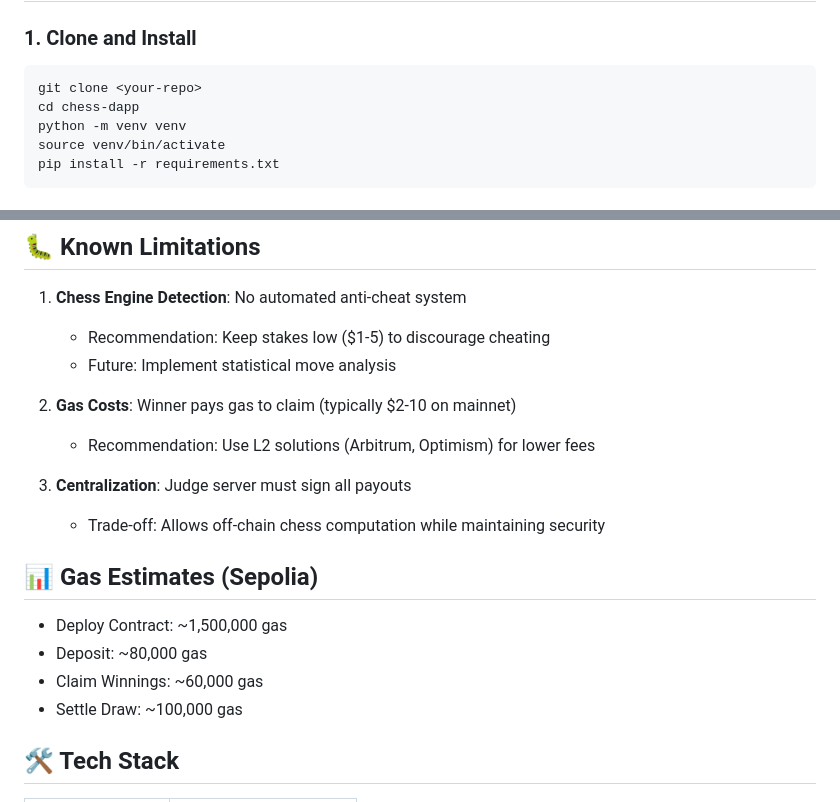
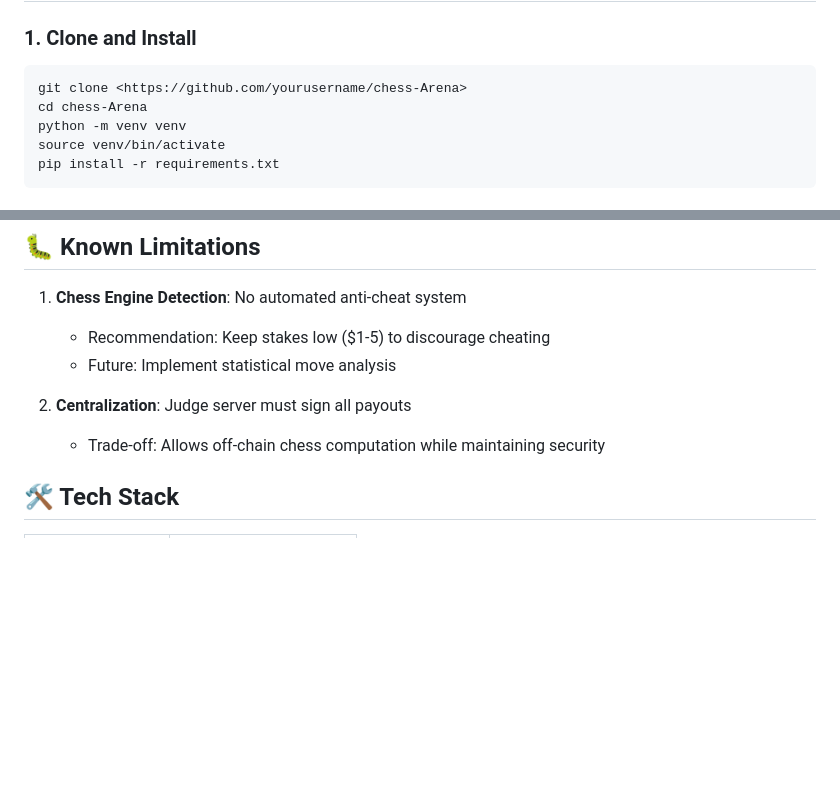
Before and after one commit to mikky00B/Chess-Arena, a Markdown page: Readme.md, 2 parts joined by grey strips. Rendered like a GitHub page; blank space fills up the shorter version.

Commit message:
docs: updated project structure

````diff
--- a/Readme.md
+++ b/Readme.md
@@ -70,8 +70,8 @@ Chesschallenge/
 ### 1. Clone and Install
 
 ```bash
-git clone <your-repo>
-cd chess-dapp
+git clone <https://github.com/yourusername/chess-Arena>
+cd chess-Arena
 python -m venv venv
 source venv/bin/activate
 pip install -r requirements.txt
@@ -158,18 +158,9 @@ pytest --cov=main --cov-report=html
    - Recommendation: Keep stakes low ($1-5) to discourage cheating
    - Future: Implement statistical move analysis
 
-2. **Gas Costs**: Winner pays gas to claim (typically $2-10 on mainnet)
-   - Recommendation: Use L2 solutions (Arbitrum, Optimism) for lower fees
-
-3. **Centralization**: Judge server must sign all payouts
+2. **Centralization**: Judge server must sign all payouts
    - Trade-off: Allows off-chain chess computation while maintaining security
 
-## 📊 Gas Estimates (Sepolia)
-
-- Deploy Contract: ~1,500,000 gas
-- Deposit: ~80,000 gas
-- Claim Winnings: ~60,000 gas
-- Settle Draw: ~100,000 gas
 
 ## 🛠️ Tech Stack
 
````
